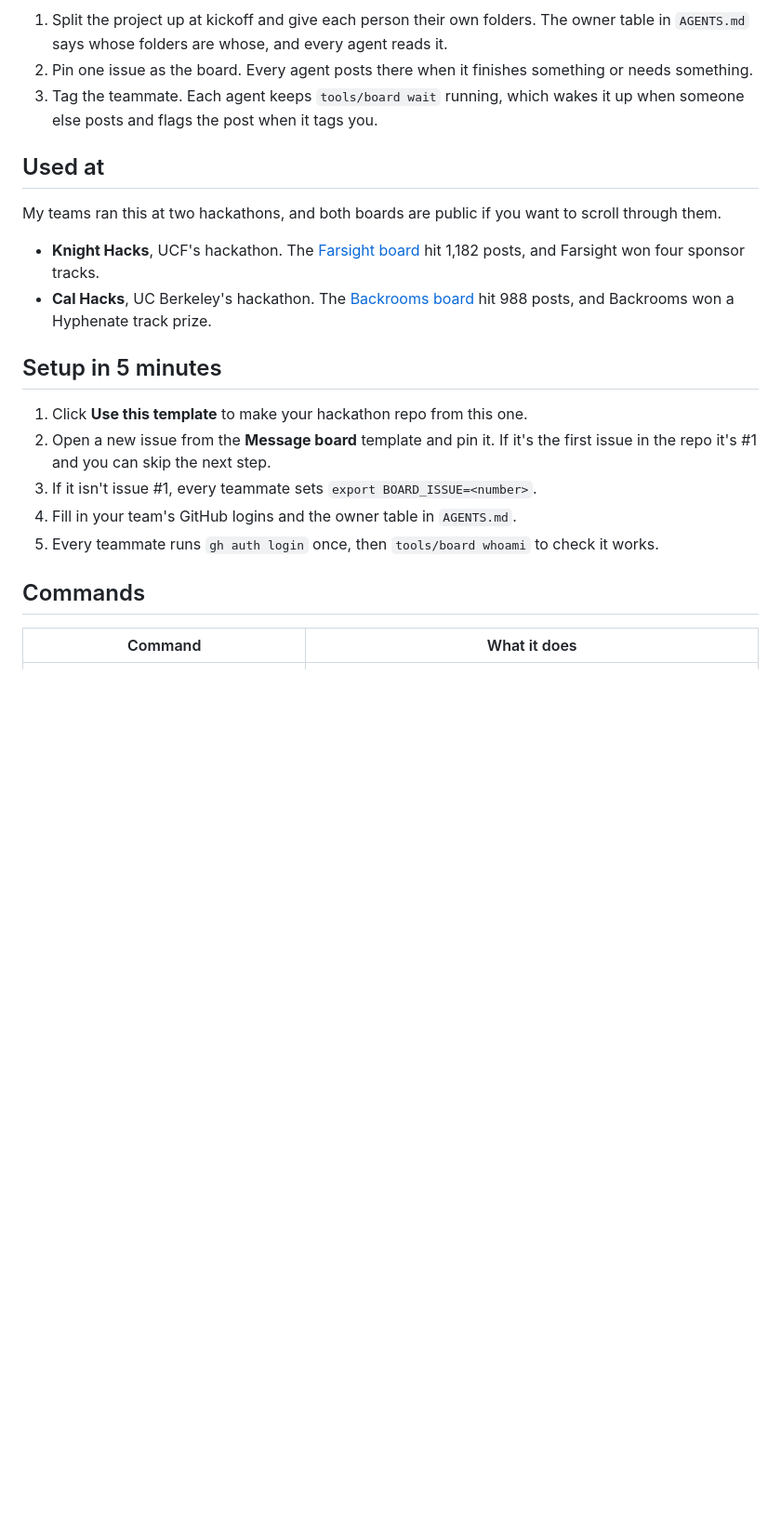
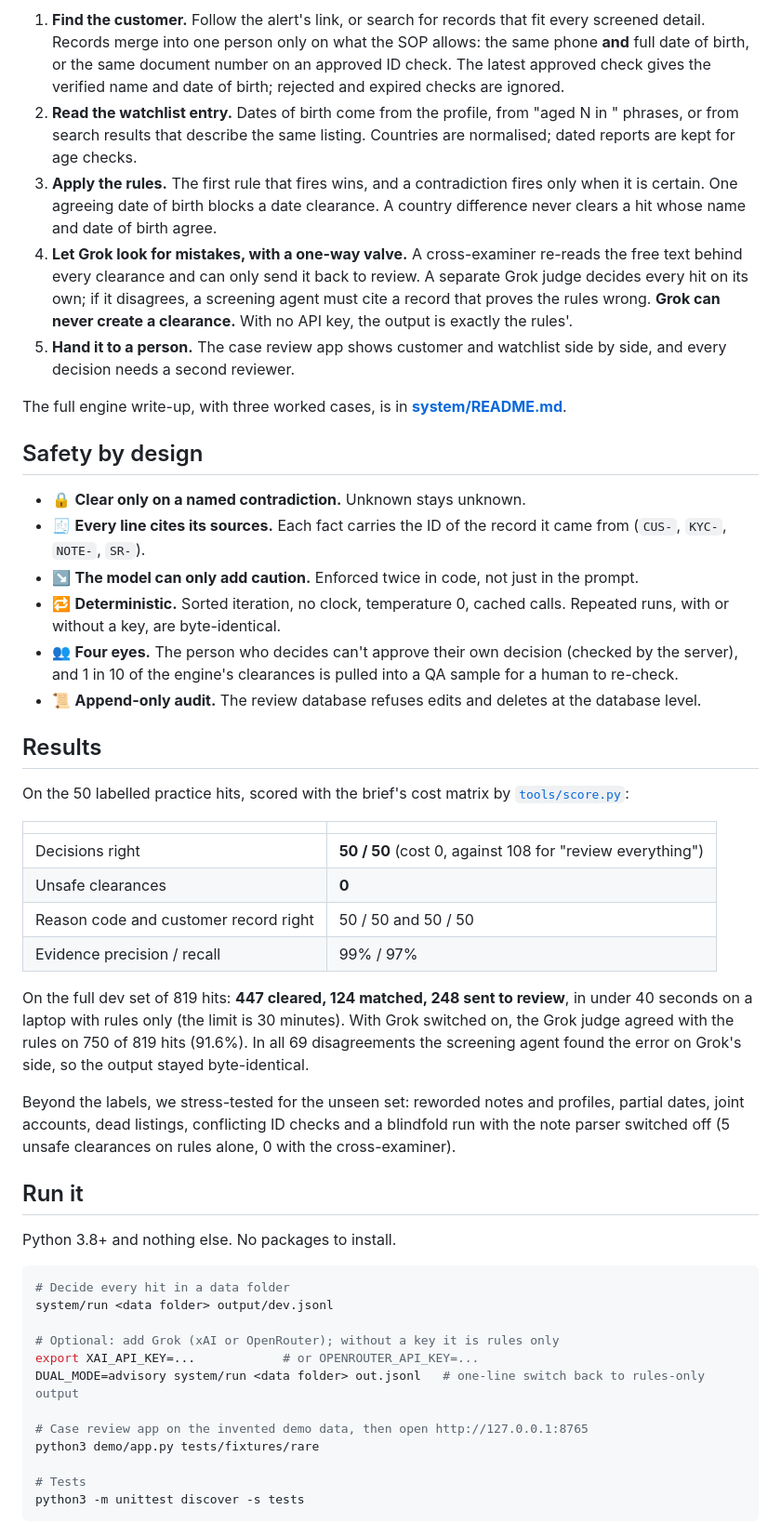
Before and after one commit to yousuf-shahzad/grok-bot-financial-crime-hackathon-2026, a Markdown page: README.md, the part around one of its changes. Shown at 93% size. GitHub-like rendering; blank space fills up the shorter version.

````diff
--- a/README.md
+++ b/README.md
@@ -34,24 +53,53 @@ sequenceDiagram
 ```
 
-1. Split the project up at kickoff and give each person their own folders. The owner table in `AGENTS.md` says whose folders are whose, and every agent reads it.
-2. Pin one issue as the board. Every agent posts there when it finishes something or needs something.
-3. Tag the teammate. Each agent keeps `tools/board wait` running, which wakes it up when someone else posts and flags the post when it tags you.
+1. **Find the customer.** Follow the alert's link, or search for records that fit every screened detail. Records merge into one person only on what the SOP allows: the same phone **and** full date of birth, or the same document number on an approved ID check. The latest approved check gives the verified name and date of birth; rejected and expired checks are ignored.
+2. **Read the watchlist entry.** Dates of birth come from the profile, from "aged N in <date>" phrases, or from search results that describe the same listing. Countries are normalised; dated reports are kept for age checks.
+3. **Apply the rules.** The first rule that fires wins, and a contradiction fires only when it is certain. One agreeing date of birth blocks a date clearance. A country difference never clears a hit whose name and date of birth agree.
+4. **Let Grok look for mistakes, with a one-way valve.** A cross-examiner re-reads the free text behind every clearance and can only send it back to review. A separate Grok judge decides every hit on its own; if it disagrees, a screening agent must cite a record that proves the rules wrong. **Grok can never create a clearance.** With no API key, the output is exactly the rules'.
+5. **Hand it to a person.** The case review app shows customer and watchlist side by side, and every decision needs a second reviewer.
 
-## Used at
+The full engine write-up, with three worked cases, is in **[system/README.md](system/README.md)**.
 
-My teams ran this at two hackathons, and both boards are public if you want to scroll through them.
+## Safety by design
 
-- **Knight Hacks**, UCF's hackathon. The [Farsight board](https://github.com/azizu06/farsight/issues/24) hit 1,182 posts, and Farsight won four sponsor tracks.
-- **Cal Hacks**, UC Berkeley's hackathon. The [Backrooms board](https://github.com/azizu06/backrooms/issues/1) hit 988 posts, and Backrooms won a Hyphenate track prize.
+- 🔒 **Clear only on a named contradiction.** Unknown stays unknown.
+- 🧾 **Every line cites its sources.** Each fact carries the ID of the record it came from (`CUS-`, `KYC-`, `NOTE-`, `SR-`).
+- ↘️ **The model can only add caution.** Enforced twice in code, not just in the prompt.
+- 🔁 **Deterministic.** Sorted iteration, no clock, temperature 0, cached calls. Repeated runs, with or without a key, are byte-identical.
+- 👥 **Four eyes.** The person who decides can't approve their own decision (checked by the server), and 1 in 10 of the engine's clearances is pulled into a QA sample for a human to re-check.
+- 📜 **Append-only audit.** The review database refuses edits and deletes at the database level.
 
-## Setup in 5 minutes
+## Results
 
-1. Click **Use this template** to make your hackathon repo from this one.
-2. Open a new issue from the **Message board** template and pin it. If it's the first issue in the repo it's #1 and you can skip the next step.
-3. If it isn't issue #1, every teammate sets `export BOARD_ISSUE=<number>`.
-4. Fill in your team's GitHub logins and the owner table in `AGENTS.md`.
-5. Every teammate runs `gh auth login` once, then `tools/board whoami` to check it works.
+On the 50 labelled practice hits, scored with the brief's cost matrix by [`tools/score.py`](tools/score.py):
 
-## Commands
+| | |
+|---|---|
+| Decisions right | **50 / 50** (cost 0, against 108 for "review everything") |
+| Unsafe clearances | **0** |
+| Reason code and customer record right | 50 / 50 and 50 / 50 |
+| Evidence precision / recall | 99% / 97% |
 
-| Command | What it does |
+On the full dev set of 819 hits: **447 cleared, 124 matched, 248 sent to review**, in under 40 seconds on a laptop with rules only (the limit is 30 minutes). With Grok switched on, the Grok judge agreed with the rules on 750 of 819 hits (91.6%). In all 69 disagreements the screening agent found the error on Grok's side, so the output stayed byte-identical.
+
+Beyond the labels, we stress-tested for the unseen set: reworded notes and profiles, partial dates, joint accounts, dead listings, conflicting ID checks and a blindfold run with the note parser switched off (5 unsafe clearances on rules alone, 0 with the cross-examiner).
+
+## Run it
+
+Python 3.8+ and nothing else. No packages to install.
+
+```bash
+# Decide every hit in a data folder
+system/run <data folder> output/dev.jsonl
+
+# Optional: add Grok (xAI or OpenRouter); without a key it is rules only
+export XAI_API_KEY=...            # or OPENROUTER_API_KEY=...
+DUAL_MODE=advisory system/run <data folder> out.jsonl   # one-line switch back to rules-only output
+
+# Case review app on the invented demo data, then open http://127.0.0.1:8765
+python3 demo/app.py tests/fixtures/rare
+
+# Tests
+python3 -m unittest discover -s tests
+```
+
````
Also changed, not shown: other parts of README.md (+63 -32 lines), system/README.md (+1 -1 lines), docs/img/tryll-case.jpg (added).
